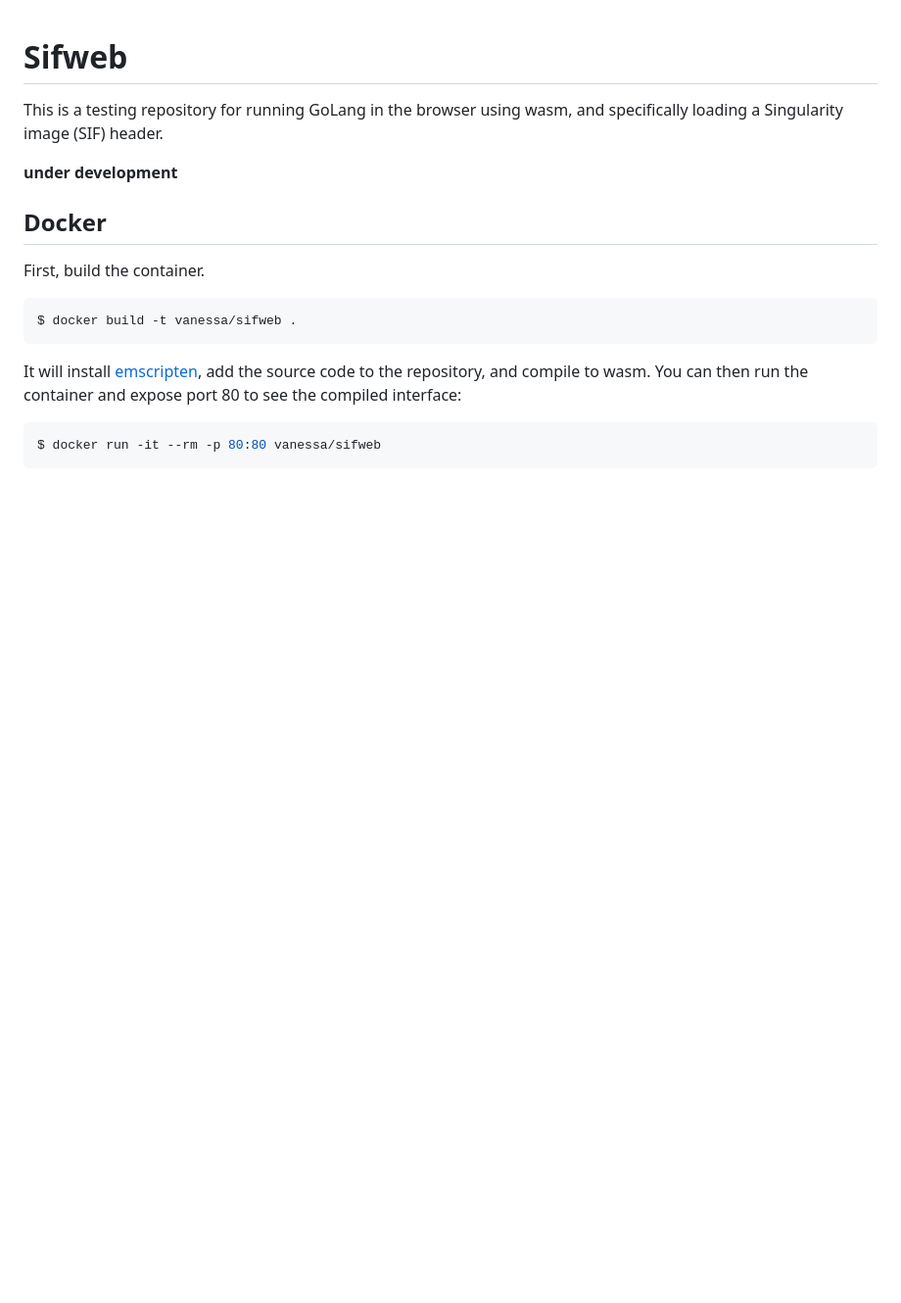
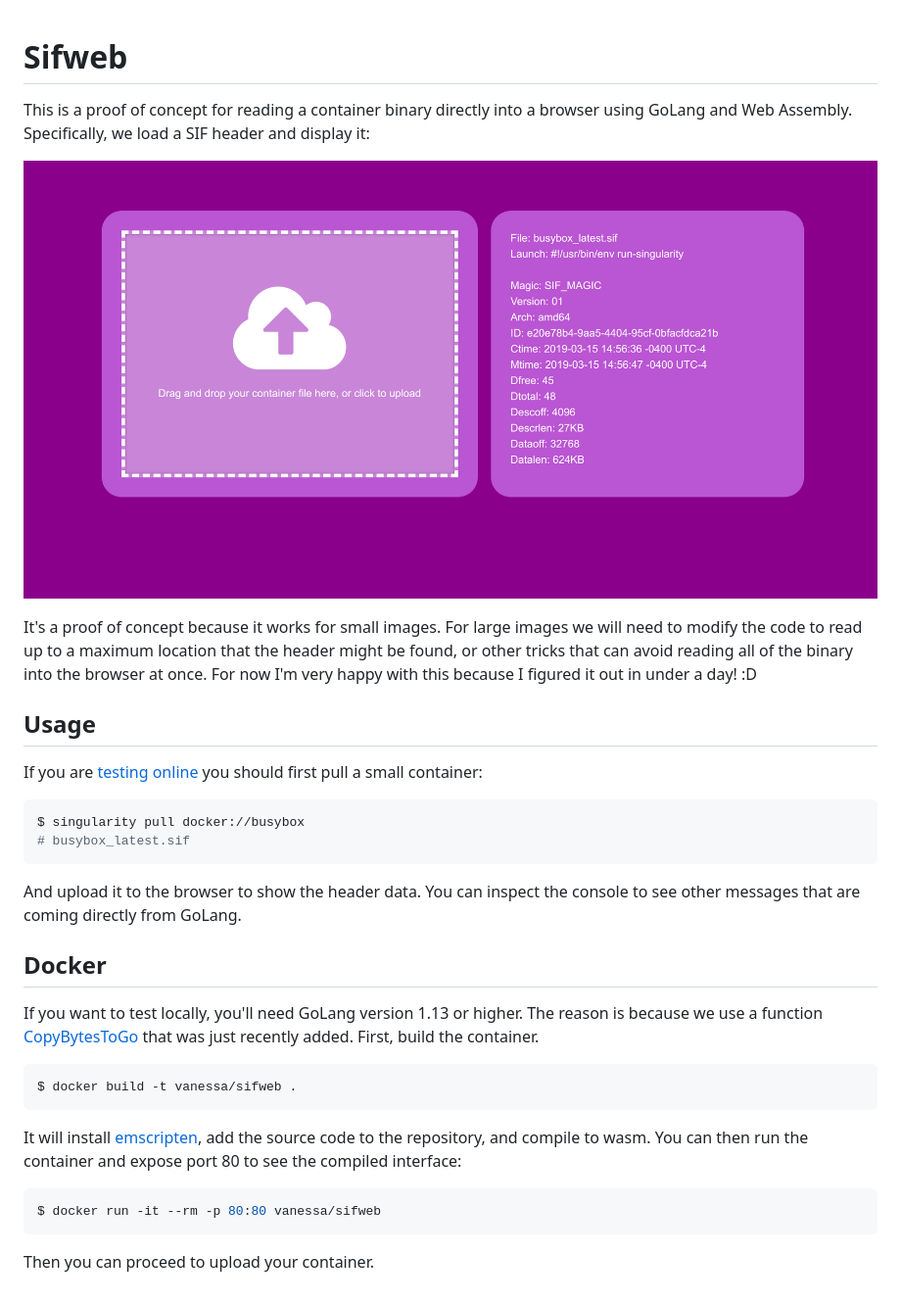
Before and after one commit to vsoch/sifweb, a Markdown page: README.md, the part around the change. Shown at 98% size. Rendered like a GitHub page; pictures changed too: img/sifweb.png (added); blank space fills up the shorter version.

Commit message:
adding image
Signed-off-by: Vanessa Sochat <vsochat@stanford.edu>

````diff
--- a/README.md
+++ b/README.md
@@ -1,13 +1,32 @@
 # Sifweb
 
-This is a testing repository for running GoLang in the browser using wasm,
-and specifically loading a Singularity image (SIF) header.
+This is a proof of concept for reading a container binary directly into a browser
+using GoLang and Web Assembly. Specifically, we load a SIF header and display it:
 
-**under development**
+![img/sifweb.png](img/sifweb.png)
+
+It's a proof of concept because it works for small images. For large images we will need
+to modify the code to read up to a maximum location that the header might be found,
+or other tricks that can avoid reading all of the binary into the browser at once.
+For now I'm very happy with this because I figured it out in under a day! :D
+
+## Usage
+
+If you are [testing online](https://vsoch.github.io/sifweb) you should first pull a small container:
+
+```bash
+$ singularity pull docker://busybox
+# busybox_latest.sif
+```
+
+And upload it to the browser to show the header data. You can inspect the console
+to see other messages that are coming directly from GoLang.
 
 ## Docker
 
-First, build the container.
+If you want to test locally, you'll need GoLang version 1.13 or higher. The reason
+is because we use a function [CopyBytesToGo](https://tip.golang.org/pkg/syscall/js/#CopyBytesToGo)
+that was just recently added. First, build the container.
 
 ```bash
 $ docker build -t vanessa/sifweb .
@@ -20,3 +39,5 @@ run the container and expose port 80 to see the compiled interface:
 ```bash
 $ docker run -it --rm -p 80:80 vanessa/sifweb
 ```
+
+Then you can proceed to upload your container.
````
Also changed, not shown: 4 other files.
